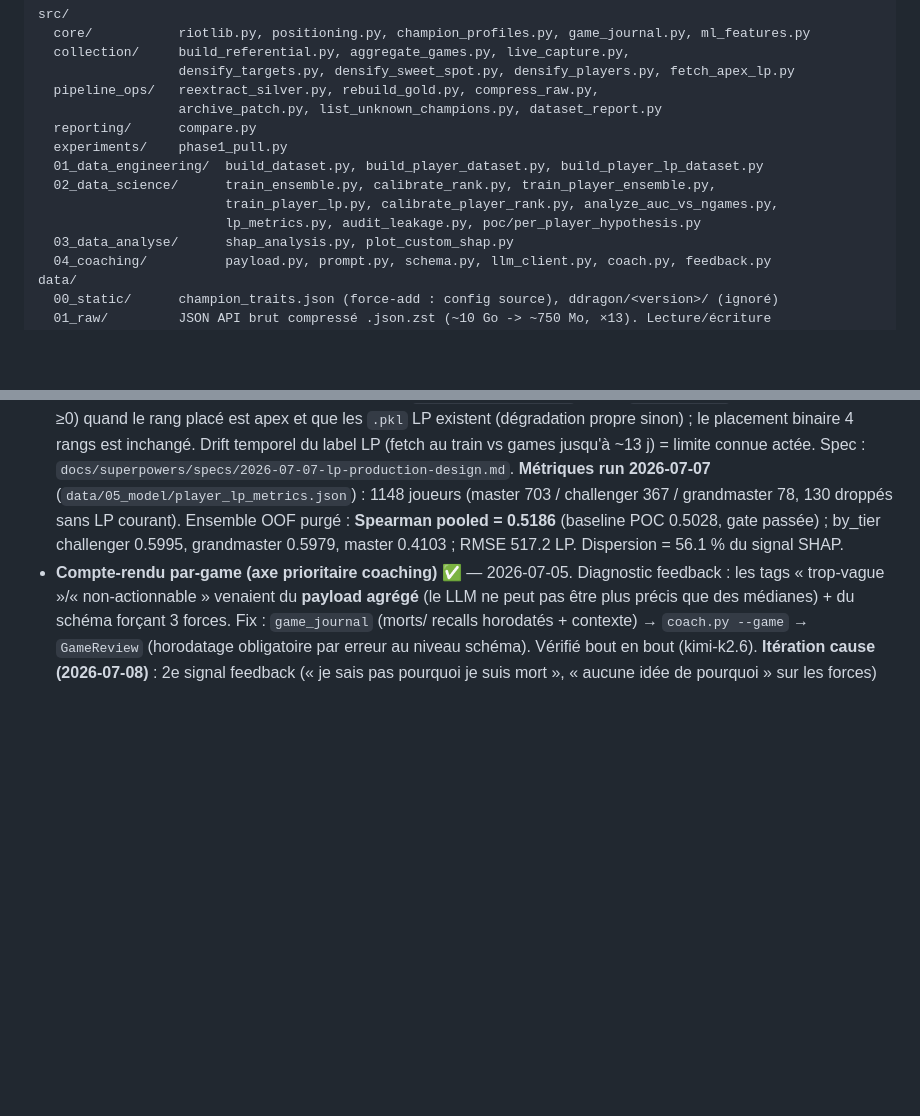
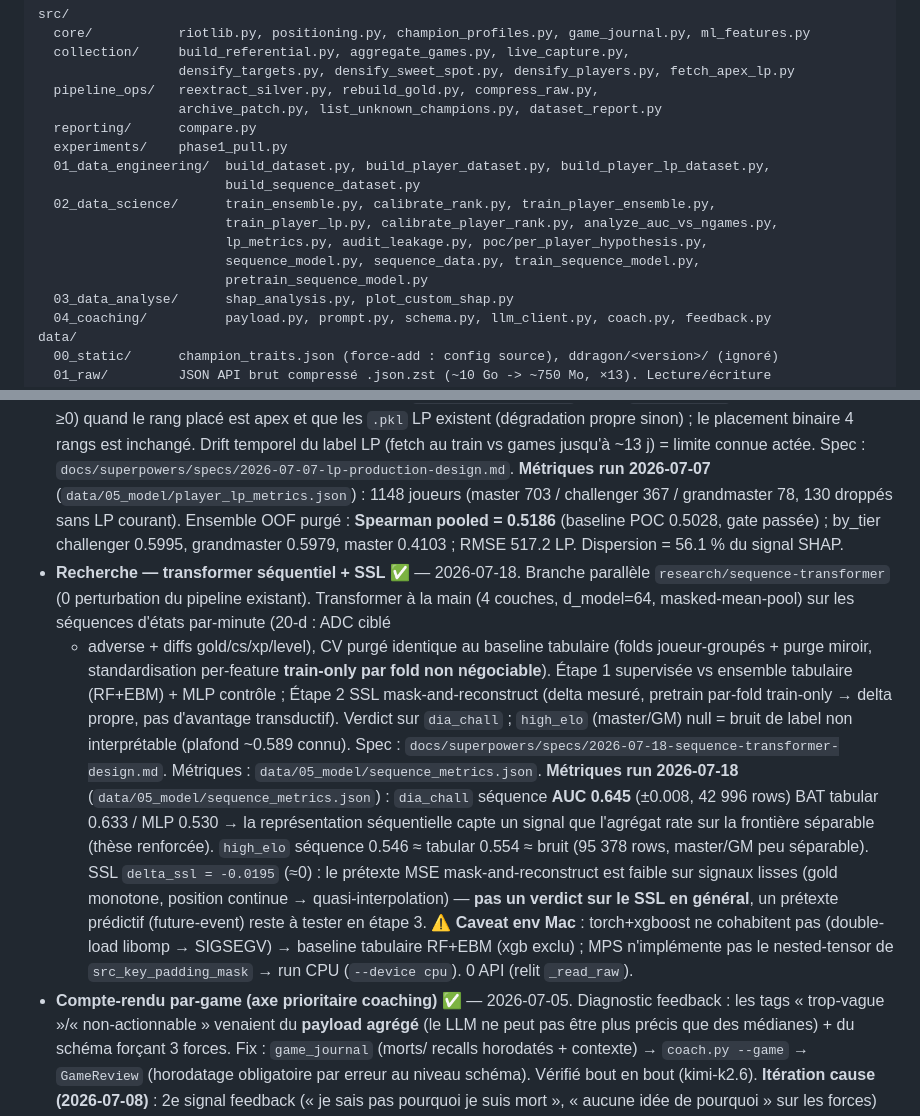
Before and after one commit to JeanVG23/coaching_lol, a Markdown page: CLAUDE.md, 2 parts joined by grey strips. Drawn GitHub-style; blank space fills up the shorter version.

Commit message:
docs: état recherche transformer séquentiel + SSL (CLAUDE.md)
Branche parallèle research/sequence-transformer (0 perturbation du pipeline
existant). Transformer à la main (4 couches, d_model=64, masked-mean-pool) sur
les séquences d'états par-minute (20-d), CV purgé identique au baseline tabulaire
(folds joueur-groupés + purge miroir, standardisation train-only par fold).

Résultats (data/05_model/sequence_metrics.json, run CPU) :

- dia_chall : séquence AUC 0.645 (±0.008) BAT tabular 0.633 / MLP 0.530 ->
  la représentation séquentielle capte un signal que l'agrégat rate sur la
  frontière séparable. Thèse "séquence > agrégat" renforcée.
- high_elo (master/GM) : séquence 0.546 ≈ tabular 0.554 ≈ bruit -> null non
  interprétable (bruit de label), plafond ~0.589 connu sur cette frontière.
  Ne pas conclure.
- SSL delta_ssl = -0.0195 (≈0) : le prétexte MSE mask-and-reconstruct est faible
  sur signaux lisses (gold monotone, position continue -> quasi-interpolation).
  ≈0 delta n'est PAS un verdict sur le SSL en général, juste sur ce prétexte ;
  pretrain par-fold train-only -> delta propre (pas d'avantage transductif).
  Un prétexte prédictif (future-event) reste à tester en étape 3.

Caveat env Mac : torch+xgboost ne cohabitent pas (libomp -> SIGSEGV) ->
baseline tabulaire RF+EBM (xgb exclu) ; MPS n'implémente pas le nested-tensor
de src_key_padding_mask -> run CPU (--device cpu). 0 API (relit _read_raw).

Spec : docs/superpowers/specs/2026-07-18-sequence-transformer-design.md
Plan : docs/superpowers/plans/2026-07-18-sequence-transformer.md

Co-Authored-By: Claude <noreply@anthropic.com>

```diff
--- a/CLAUDE.md
+++ b/CLAUDE.md
@@ -167,10 +167,13 @@ src/
                   archive_patch.py, list_unknown_champions.py, dataset_report.py
   reporting/      compare.py
   experiments/    phase1_pull.py
-  01_data_engineering/  build_dataset.py, build_player_dataset.py, build_player_lp_dataset.py
+  01_data_engineering/  build_dataset.py, build_player_dataset.py, build_player_lp_dataset.py,
+                        build_sequence_dataset.py
   02_data_science/      train_ensemble.py, calibrate_rank.py, train_player_ensemble.py,
                         train_player_lp.py, calibrate_player_rank.py, analyze_auc_vs_ngames.py,
-                        lp_metrics.py, audit_leakage.py, poc/per_player_hypothesis.py
+                        lp_metrics.py, audit_leakage.py, poc/per_player_hypothesis.py,
+                        sequence_model.py, sequence_data.py, train_sequence_model.py,
+                        pretrain_sequence_model.py
   03_data_analyse/      shap_analysis.py, plot_custom_shap.py
   04_coaching/          payload.py, prompt.py, schema.py, llm_client.py, coach.py, feedback.py
 data/
@@ -397,6 +400,26 @@ ranked solo (queue 420). Spec : `docs/superpowers/specs/`.
   (master 703 / challenger 367 / grandmaster 78, 130 droppés sans LP courant). Ensemble OOF
   purgé : **Spearman pooled = 0.5186** (baseline POC 0.5028, gate passée) ; by_tier challenger
   0.5995, grandmaster 0.5979, master 0.4103 ; RMSE 517.2 LP. Dispersion = 56.1 % du signal SHAP.
+- **Recherche — transformer séquentiel + SSL** ✅ — 2026-07-18. Branche parallèle
+  `research/sequence-transformer` (0 perturbation du pipeline existant). Transformer à la main
+  (4 couches, d_model=64, masked-mean-pool) sur les séquences d'états par-minute (20-d : ADC ciblé
+  + adverse + diffs gold/cs/xp/level), CV purgé identique au baseline tabulaire (folds
+  joueur-groupés + purge miroir, standardisation per-feature **train-only par fold non
+  négociable**). Étape 1 supervisée vs ensemble tabulaire (RF+EBM) + MLP contrôle ; Étape 2 SSL
+  mask-and-reconstruct (delta mesuré, pretrain par-fold train-only → delta propre, pas d'avantage
+  transductif). Verdict sur `dia_chall` ; `high_elo` (master/GM) null = bruit de label non
+  interprétable (plafond ~0.589 connu). Spec : `docs/superpowers/specs/2026-07-18-sequence-transformer-design.md`.
+  Métriques : `data/05_model/sequence_metrics.json`.
+  **Métriques run 2026-07-18** (`data/05_model/sequence_metrics.json`) : `dia_chall` séquence
+  **AUC 0.645** (±0.008, 42 996 rows) BAT tabular 0.633 / MLP 0.530 → la représentation séquentielle
+  capte un signal que l'agrégat rate sur la frontière séparable (thèse renforcée). `high_elo`
+  séquence 0.546 ≈ tabular 0.554 ≈ bruit (95 378 rows, master/GM peu séparable). SSL
+  `delta_ssl = -0.0195` (≈0) : le prétexte MSE mask-and-reconstruct est faible sur signaux lisses
+  (gold monotone, position continue → quasi-interpolation) — **pas un verdict sur le SSL en
+  général**, un prétexte prédictif (future-event) reste à tester en étape 3. ⚠ **Caveat env Mac** :
+  torch+xgboost ne cohabitent pas (double-load libomp → SIGSEGV) → baseline tabulaire RF+EBM
+  (xgb exclu) ; MPS n'implémente pas le nested-tensor de `src_key_padding_mask` → run CPU
+  (`--device cpu`). 0 API (relit `_read_raw`).
 - **Compte-rendu par-game (axe prioritaire coaching)** ✅ — 2026-07-05. Diagnostic feedback :
   les tags « trop-vague »/« non-actionnable » venaient du **payload agrégé** (le LLM ne peut pas
   être plus précis que des médianes) + du schéma forçant 3 forces. Fix : `game_journal` (morts/
```
